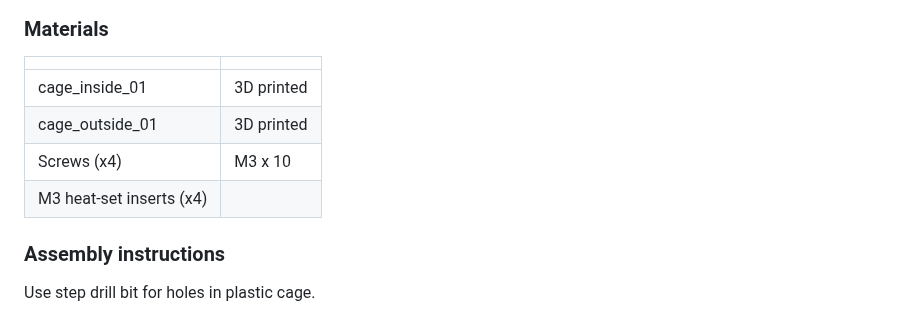
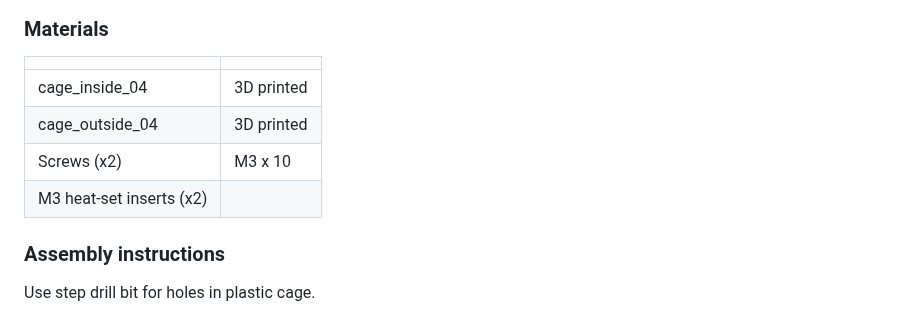
Before and after one commit to tooles01/Mar_lab-RFID_gate, a Markdown page: CAD/Cage_connector/README.md, the part around one of its changes. GitHub-like rendering.

Commit message:
Cage connector: smaller overall footprint

```diff
--- a/CAD/Cage_connector/README.md
+++ b/CAD/Cage_connector/README.md
@@ -5,10 +5,10 @@
 ### Materials
 | | |
 | - | - |
-| cage_inside_01 | 3D printed |
-| cage_outside_01 | 3D printed |
-| Screws (x4) | M3 x 10 |
-| M3 heat-set inserts (x4) |  |
+| cage_inside_04 | 3D printed |
+| cage_outside_04 | 3D printed |
+| Screws (x2) | M3 x 10 |
+| M3 heat-set inserts (x2) |  |
 
 ### Assembly instructions
 
```
Also changed, not shown: other parts of CAD/Cage_connector/README.md (+1 -1 lines), CAD/Cage_connector_v03.png (deleted), CAD/Cage_connector_v04.png (added), 8 other files.
